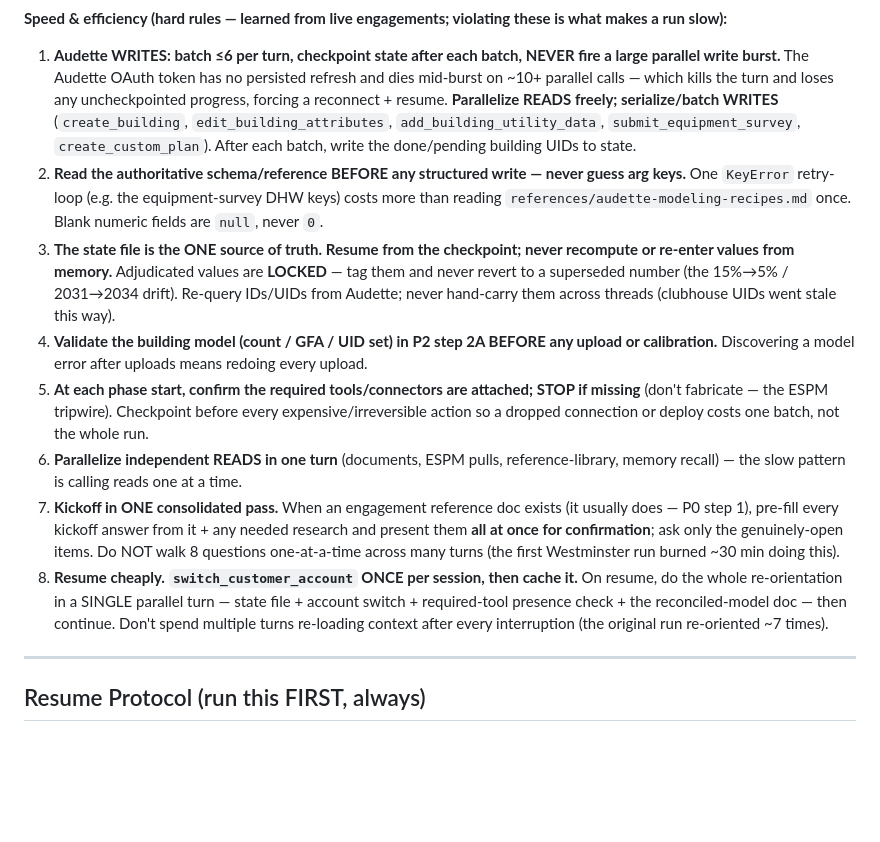
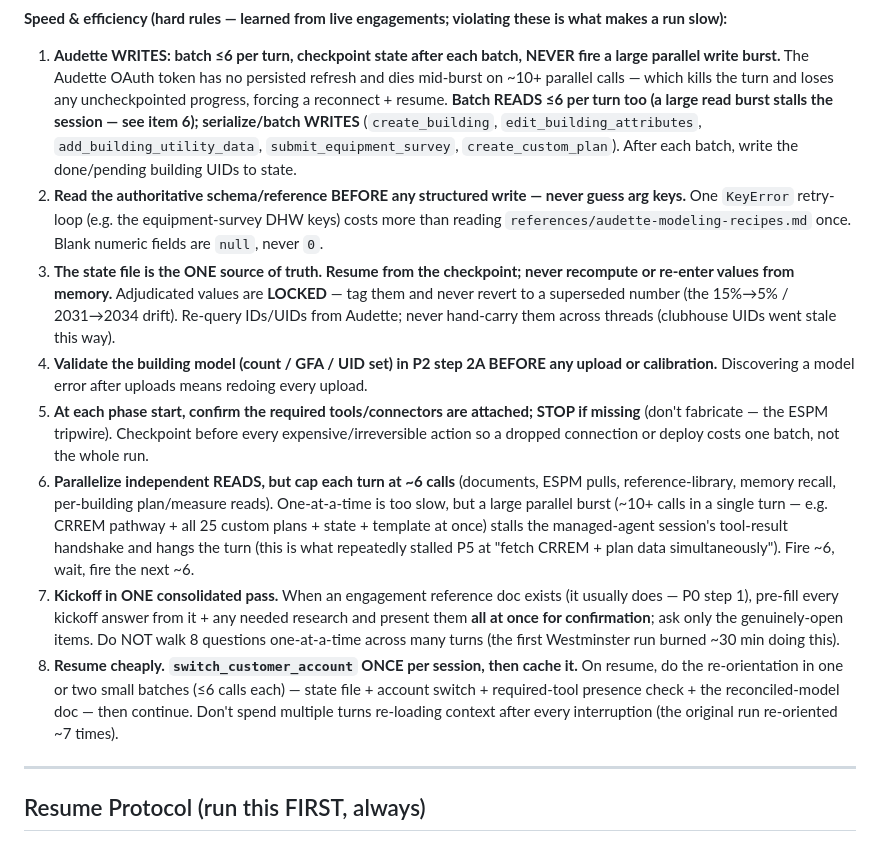
Before and after one commit to soapboxbuild/soapbox-agent, a Markdown page: skills/decarb-plan/SKILL.md, the part around the change. GitHub-like rendering; blank space fills up the shorter version.

Commit message:
fix(decarb-plan): cap parallel READS at ~6/turn — large read bursts stall the session (#1)
The skill said "parallelize READS freely" and to do resume re-orientation in "a
SINGLE parallel turn." That mega-batch (CRREM pathway + all 25 custom plans +
state + template, ~30 calls) reliably stalled the managed-agent session's
requires_action tool-result handshake at P5 — the agent kept issuing the CRREM
call inside the burst and the turn hung before any result returned, so CRREM
"never seemed to get called." Cap reads at ~6/turn (fire ~6, wait, next ~6), same
as the existing Audette-write rule. Companion to soapbox-platform PR #72.

```diff
--- a/skills/decarb-plan/SKILL.md
+++ b/skills/decarb-plan/SKILL.md
@@ -105,7 +105,7 @@ run slow):**
 1. **Audette WRITES: batch ≤6 per turn, checkpoint state after each batch, NEVER fire a large
    parallel write burst.** The Audette OAuth token has no persisted refresh and dies mid-burst on
    ~10+ parallel calls — which kills the turn and loses any uncheckpointed progress, forcing a
-   reconnect + resume. **Parallelize READS freely; serialize/batch WRITES** (`create_building`,
+   reconnect + resume. **Batch READS ≤6 per turn too (a large read burst stalls the session — see item 6); serialize/batch WRITES** (`create_building`,
    `edit_building_attributes`, `add_building_utility_data`, `submit_equipment_survey`,
    `create_custom_plan`). After each batch, write the done/pending building UIDs to state.
 2. **Read the authoritative schema/reference BEFORE any structured write — never guess arg keys.**
@@ -120,15 +120,19 @@ run slow):**
 5. **At each phase start, confirm the required tools/connectors are attached; STOP if missing**
    (don't fabricate — the ESPM tripwire). Checkpoint before every expensive/irreversible action so
    a dropped connection or deploy costs one batch, not the whole run.
-6. **Parallelize independent READS in one turn** (documents, ESPM pulls, reference-library, memory
-   recall) — the slow pattern is calling reads one at a time.
+6. **Parallelize independent READS, but cap each turn at ~6 calls** (documents, ESPM pulls,
+   reference-library, memory recall, per-building plan/measure reads). One-at-a-time is too slow,
+   but a large parallel burst (~10+ calls in a single turn — e.g. CRREM pathway + all 25 custom
+   plans + state + template at once) stalls the managed-agent session's tool-result handshake and
+   hangs the turn (this is what repeatedly stalled P5 at "fetch CRREM + plan data simultaneously").
+   Fire ~6, wait, fire the next ~6.
 7. **Kickoff in ONE consolidated pass.** When an engagement reference doc exists (it usually does —
    P0 step 1), pre-fill every kickoff answer from it + any needed research and present them **all at
    once for confirmation**; ask only the genuinely-open items. Do NOT walk 8 questions one-at-a-time
    across many turns (the first Westminster run burned ~30 min doing this).
 8. **Resume cheaply. `switch_customer_account` ONCE per session, then cache it.** On resume, do the
-   whole re-orientation in a SINGLE parallel turn — state file + account switch + required-tool
-   presence check + the reconciled-model doc — then continue. Don't spend multiple turns re-loading
+   re-orientation in one or two small batches (≤6 calls each) — state file + account switch +
+   required-tool presence check + the reconciled-model doc — then continue. Don't spend multiple turns re-loading
    context after every interruption (the original run re-oriented ~7 times).
 
 ---
```
